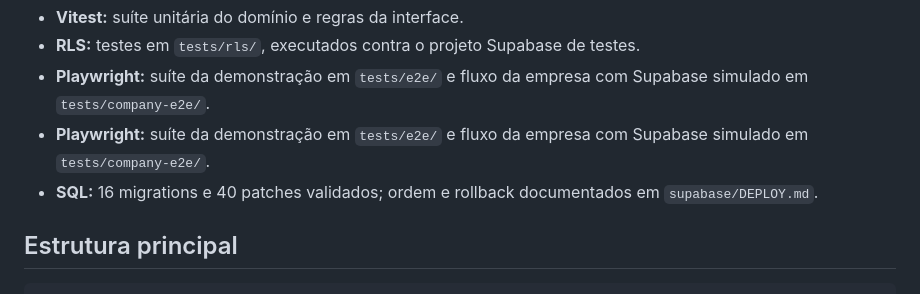
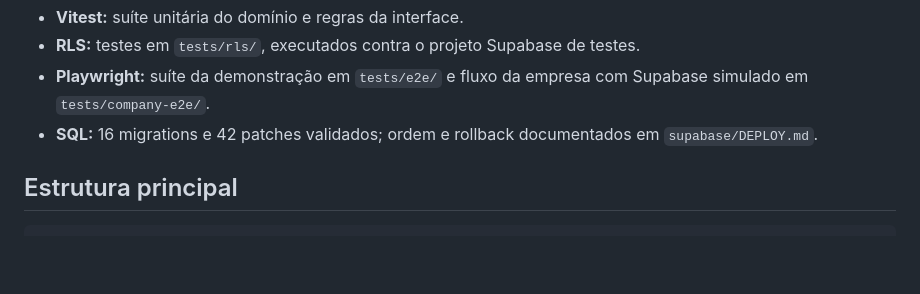
Before and after one commit to Dev-Aylton/Controle-App, a Markdown page: README.md, the part around one of its changes. Rendered like a GitHub page; blank space fills up the shorter version.

```diff
--- a/README.md
+++ b/README.md
@@ -114,8 +131,7 @@ npm run test:rls
 - **Vitest:** suíte unitária do domínio e regras da interface.
 - **RLS:** testes em `tests/rls/`, executados contra o projeto Supabase de testes.
 - **Playwright:** suíte da demonstração em `tests/e2e/` e fluxo da empresa com Supabase simulado em `tests/company-e2e/`.
-- **Playwright:** suíte da demonstração em `tests/e2e/` e fluxo da empresa com Supabase simulado em `tests/company-e2e/`.
-- **SQL:** 16 migrations e 40 patches validados; ordem e rollback documentados em `supabase/DEPLOY.md`.
+- **SQL:** 16 migrations e 42 patches validados; ordem e rollback documentados em `supabase/DEPLOY.md`.
 
 
 ## Estrutura principal
```
Also changed, not shown: other parts of README.md (+24 -0 lines), docs/guias/README.md (added, +6 -0 lines), docs/guias/engenharia.md (added, +125 -0 lines), docs/guias/funcionario.md (added, +70 -0 lines), docs/guias/gerente.md (added, +87 -0 lines), docs/guias/proprietario.md (added, +86 -0 lines), supabase/DEPLOY.md (+16 -0 lines), docs/screenshots/celular-iphone-14.png, 11 other files.
